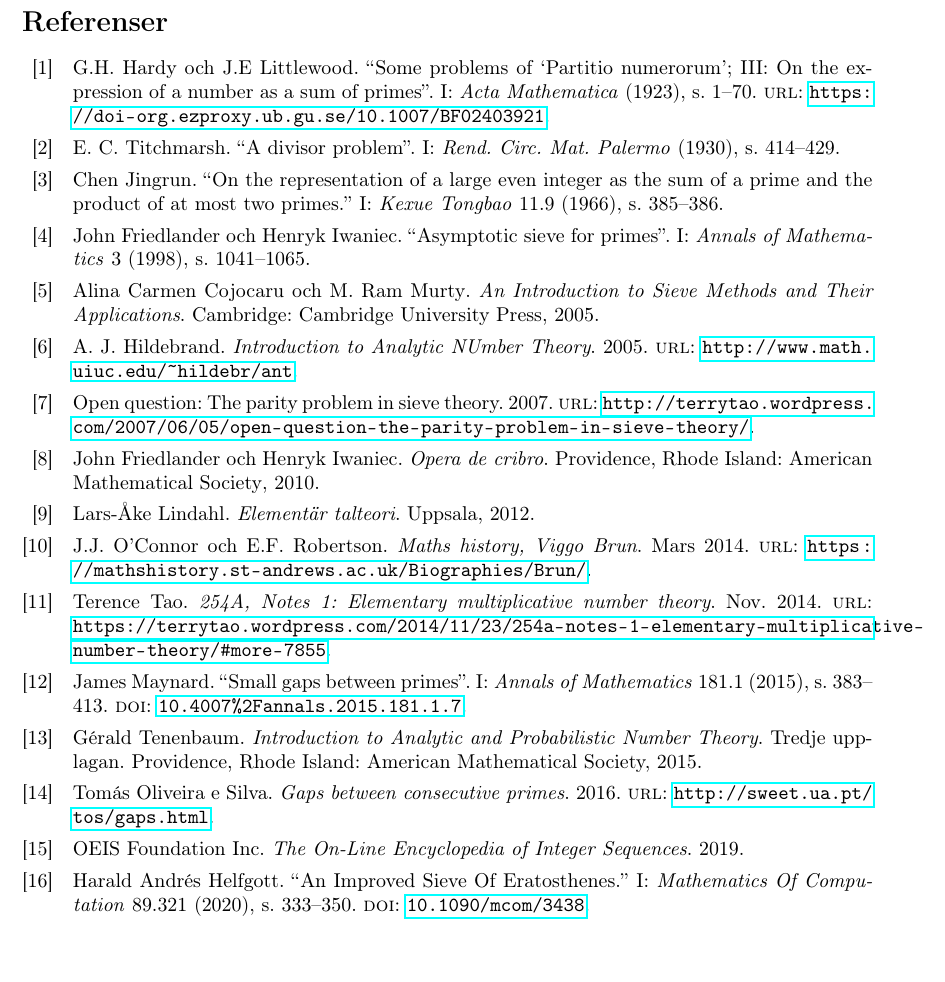
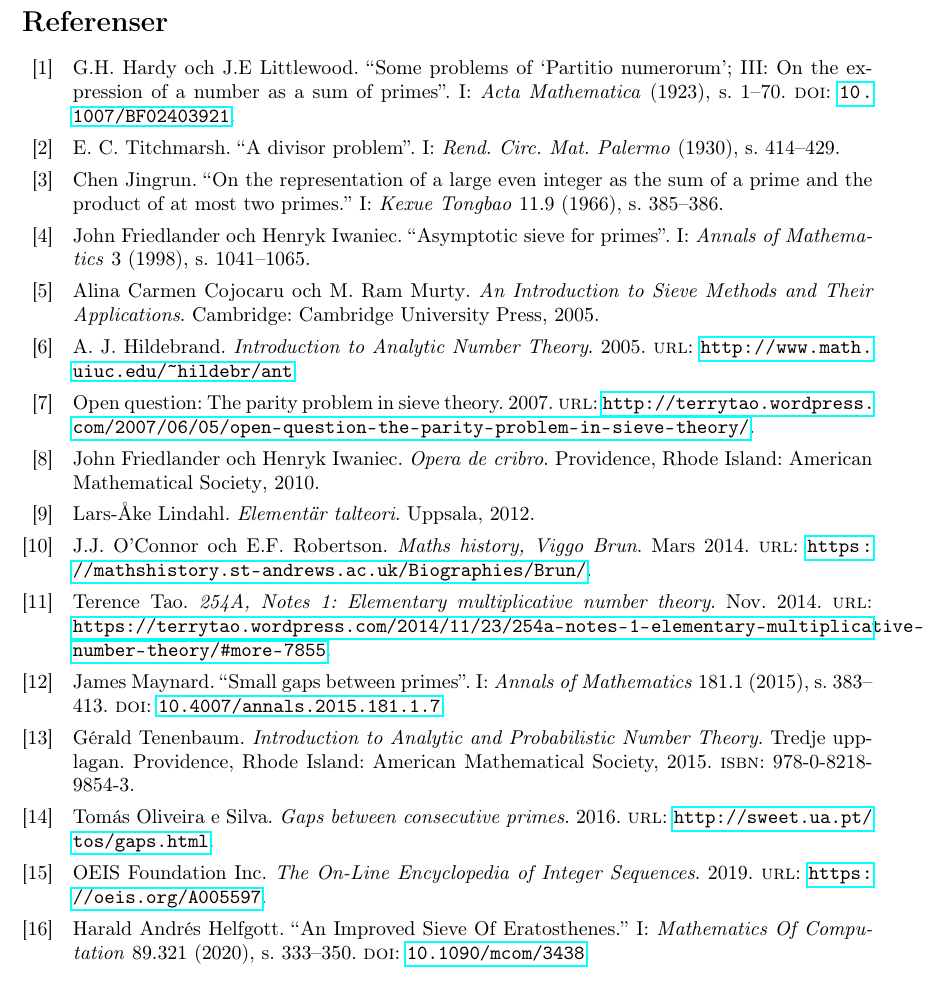
Before and after one commit to ElComadore/Matematiska-S-ll, a LaTeX paper (main.tex, which reads bibliografi.bib): part of page 30 of 34, cut so that both start at the same text. Compiled offline with pdfLaTeX.

Commit message:
Åtgärdade en del fel i biblia-filen

```diff
--- a/bibliografi.bib
+++ b/bibliografi.bib
@@ -30,7 +30,7 @@
     number = "1",
     pages = "383–413",
     year = "2015",
-    DOI = "10.4007%2Fannals.2015.181.1.7"
+    DOI = "10.4007/annals.2015.181.1.7"
 }
 
 @article{Mollin,
@@ -61,10 +61,11 @@
 @book{tenenbaum,
     title = "Introduction to Analytic and Probabilistic Number Theory",
     author = "Gérald Tenenbaum",
-    year = 2015,
+    year = "2015",
     edition = "Tredje upplagan",
     publisher = "American Mathematical Society",
-    address = "Providence, Rhode Island"
+    address = "Providence, Rhode Island",
+    ISBN = {978-0-8218-9854-3}
 }
 
 @online{Tao,
@@ -122,4 +123,4 @@
     journal = {Acta Mathematica},
     vol = {44},
     pages = {1 - 70},
-    url = {https://doi-org.ezproxy.ub.gu.se/10.1007/BF02403921}
+    doi = {10.1007/BF02403921}
@@ -139,7 +141,7 @@
     url = "http://sweet.ua.pt/tos/gaps.html"
 }
 @misc{RiemannErr,
-    title = "Introduction to Analytic NUmber Theory",
+    title = "Introduction to Analytic Number Theory",
     author = "A. J. Hildebrand",
     year = "2005",
     url = "http://www.math.uiuc.edu/~hildebr/ant"
@@ -149,13 +151,13 @@
     author  = "OEIS Foundation Inc.",
     year = "2019",
     title = "The On-Line Encyclopedia of Integer Sequences",
-    urls = "https://oeis.org/A005597"
+    url = "https://oeis.org/A005597"
 }
 
 @online{Terry,
     author =  "Open question: The parity problem in sieve theory",
     url = "http://terrytao.wordpress.com/2007/06/05/open-question-the-parity-problem-in-sieve-theory/",
-    year = 2007
+    year = "2007"
 }
 
 %@article{BrunOrig,
--- a/main.tex
+++ b/main.tex
@@ -1,8 +1,8 @@
 \documentclass[a4paper]{article}
 \usepackage{graphicx}
 \usepackage{amsmath, amssymb}
-\usepackage{hyperref}
-\usepackage{csquotes}
+%\usepackage{hyperref}  % Flyttad till lägre ned
+%\usepackage{csquotes}  % Flyttad till lägre ned
 \usepackage{amsthm}
 \usepackage{amssymb}
 \usepackage{commath}
@@ -44,6 +44,10 @@ sorting=ynt
 	\parbox[b][\paperheight]{\paperwidth}{
 	\centering
 	\includegraphics[width=\paperwidth,height=\paperheight,keepaspectratio]{#3}}}}
+
+% Ska laddas in sist, i denna ordning.
+\usepackage{csquotes}
+\usepackage{hyperref}
 
 
 % Här nedan kommer kommandon där du skall göra val
```
Also changed, not shown: bibliografi.bib (13 more changed lines).
